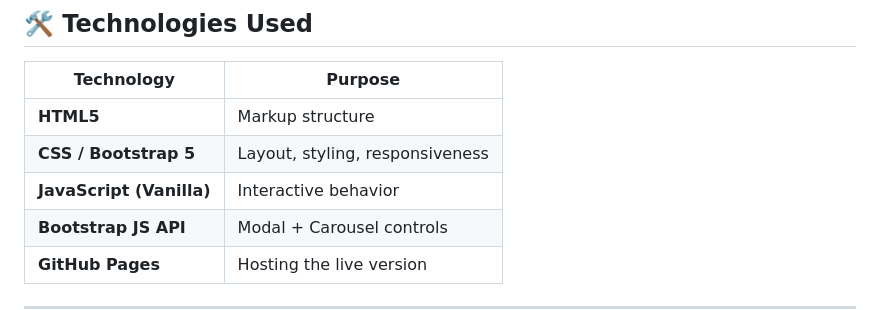
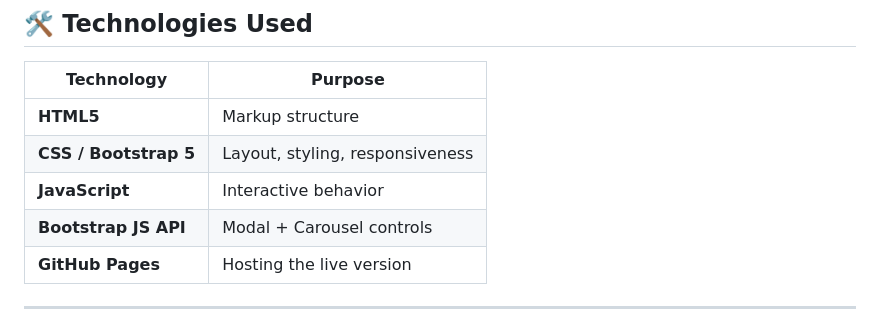
Before and after one commit to woleadeoshun10/Haulify-moving-website, a Markdown page: README.md, the part around the change. Drawn GitHub-style.

```diff
--- a/README.md
+++ b/README.md
@@ -88,7 +88,7 @@ Designed to look perfect on:
 |------------------|----------------------------------|
 | **HTML5**        | Markup structure                 |
 | **CSS / Bootstrap 5** | Layout, styling, responsiveness |
-| **JavaScript (Vanilla)** | Interactive behavior        |
+| **JavaScript** | Interactive behavior        |
 | **Bootstrap JS API** | Modal + Carousel controls       |
 | **GitHub Pages** | Hosting the live version         |
 
```
